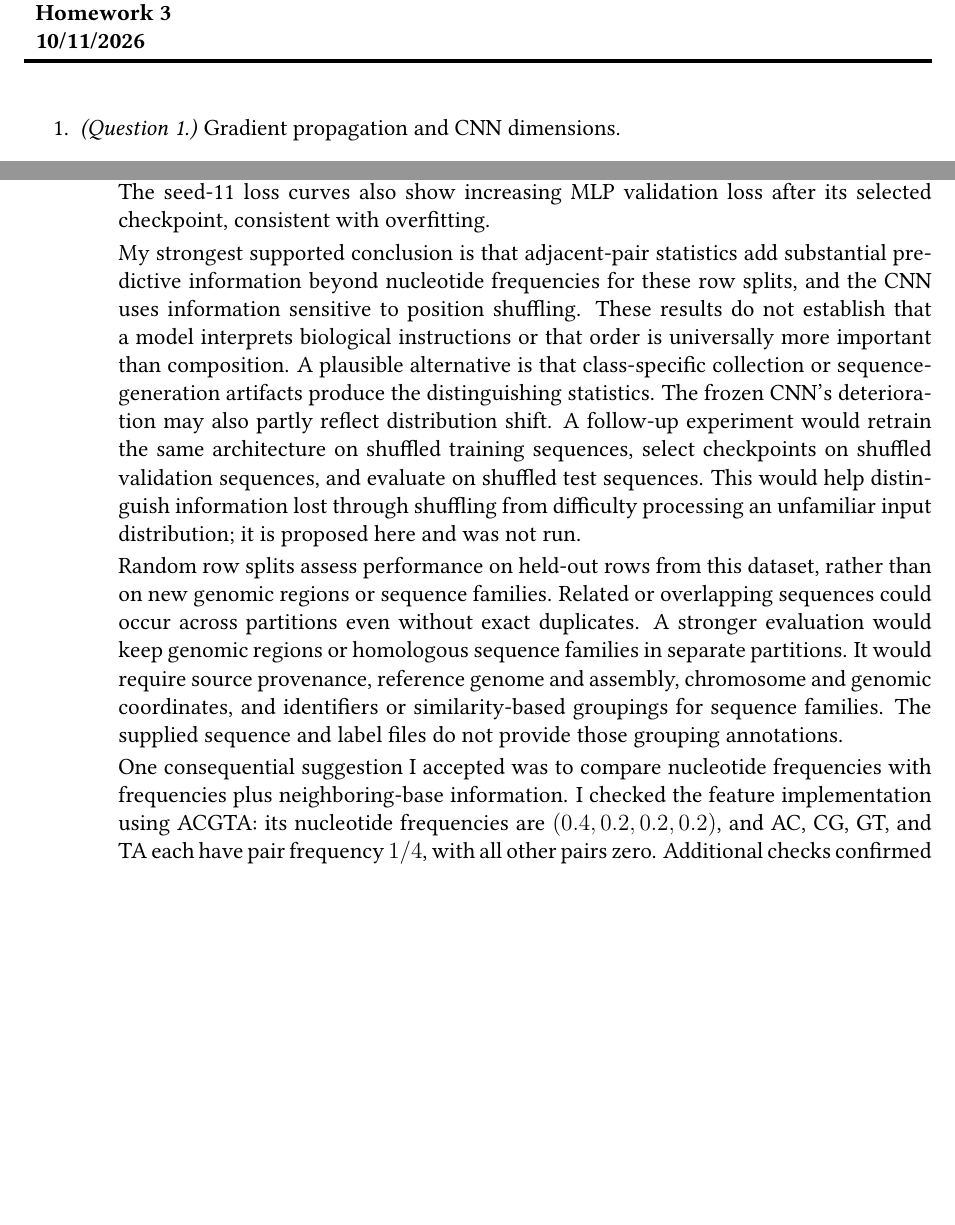
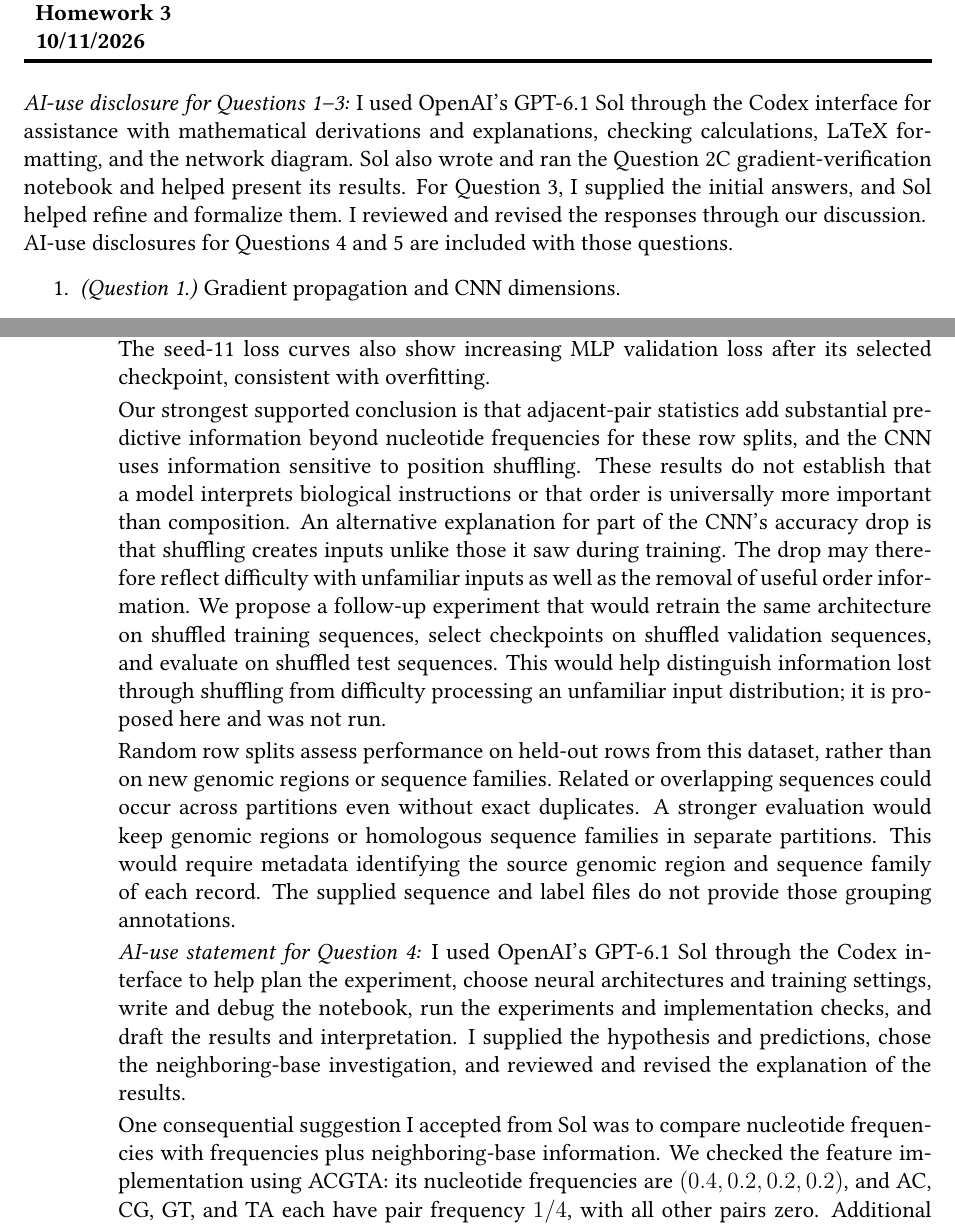
Before and after one commit to hotdogontology/CSCE883, a LaTeX problem sheet (Homework/Homework3/Homework 3 Solutions/hw3_solutions-tbelcher.tex): two parts of pages 1 and 14 of 14, joined at a grey line, cut so that both start at the same text, the shorter picture padded with empty space. Compiled offline with pdfLaTeX.

Commit message:
q4 finished

```diff
--- a/Homework/Homework3/Homework 3 Solutions/hw3_solutions-tbelcher.tex
+++ b/Homework/Homework3/Homework 3 Solutions/hw3_solutions-tbelcher.tex
@@ -59,6 +59,18 @@
 \end{tabular*}\\
 \rule[2ex]{\textwidth}{2pt}
 % ---
+
+\noindent\textit{AI-use disclosure for Questions 1--3:}
+I used OpenAI's GPT-6.1 Sol through the Codex interface for assistance
+with mathematical derivations and explanations, checking calculations,
+LaTeX formatting, and the network diagram. Sol also wrote and ran the
+Question 2C gradient-verification notebook and helped present its results.
+For Question 3, I supplied the initial answers, and Sol helped refine
+and formalize them. I reviewed and revised the responses through our
+discussion.
+
+\noindent AI-use disclosures for Questions 4 and 5 are included with
+those questions.
 
 
 \begin{enumerate}
@@ -816,16 +829,17 @@
        The seed-11 loss curves also show increasing MLP validation loss
        after its selected checkpoint, consistent with overfitting.
 
-       My strongest supported conclusion is that adjacent-pair statistics
+       Our strongest supported conclusion is that adjacent-pair statistics
        add substantial predictive information beyond nucleotide frequencies
        for these row splits, and the CNN uses information sensitive to
        position shuffling. These results do not establish that a model
        interprets biological instructions or that order is universally
-       more important than composition. A plausible alternative is that
-       class-specific collection or sequence-generation artifacts produce
-       the distinguishing statistics. The frozen CNN's deterioration may
-       also partly reflect distribution shift. A follow-up experiment
-       would retrain the same architecture on shuffled training sequences,
+       more important than composition. An alternative explanation for
+       part of the CNN's accuracy drop is that shuffling creates inputs
+       unlike those it saw during training. The drop may therefore reflect
+       difficulty with unfamiliar inputs as well as the removal of useful
+       order information. We propose a follow-up experiment that would
+       retrain the same architecture on shuffled training sequences,
        select checkpoints on shuffled validation sequences, and evaluate
        on shuffled test sequences. This would help distinguish information
        lost through shuffling from difficulty processing an unfamiliar
@@ -836,14 +850,22 @@
        Related or overlapping sequences could occur across partitions
        even without exact duplicates. A stronger evaluation would keep
        genomic regions or homologous sequence families in separate
-       partitions. It would require source provenance, reference genome
-       and assembly, chromosome and genomic coordinates, and identifiers
-       or similarity-based groupings for sequence families. The supplied
+       partitions. This would require metadata identifying the source
+       genomic region and sequence family of each record. The supplied
        sequence and label files do not provide those grouping annotations.
 
-       One consequential suggestion I accepted was to compare nucleotide
+       \noindent\textit{AI-use statement for Question 4:}
+       I used OpenAI's GPT-6.1 Sol through the Codex interface to help plan
+       the experiment, choose neural
+       architectures and training settings, write and debug the notebook,
+       run the experiments and implementation checks, and draft the
+       results and interpretation. I supplied the hypothesis and
+       predictions, chose the neighboring-base investigation, and
+       reviewed and revised the explanation of the results.
+
+       One consequential suggestion I accepted from Sol was to compare nucleotide
        frequencies with frequencies plus neighboring-base information.
-       I checked the feature implementation using ACGTA: its nucleotide
+       We checked the feature implementation using ACGTA: its nucleotide
        frequencies are $(0.4,0.2,0.2,0.2)$, and AC, CG, GT, and TA each
        have pair frequency $1/4$, with all other pairs zero.
        Additional checks confirmed one-hot reconstruction, disjoint
```
Also changed, not shown: Homework/Homework3/Homework 3 Solutions/hw3_solutions-tbelcher.pdf, Homework/Homework3/Homework 3 Solutions/hw3_solutions-tbelcher.tex (13 more changed lines).
